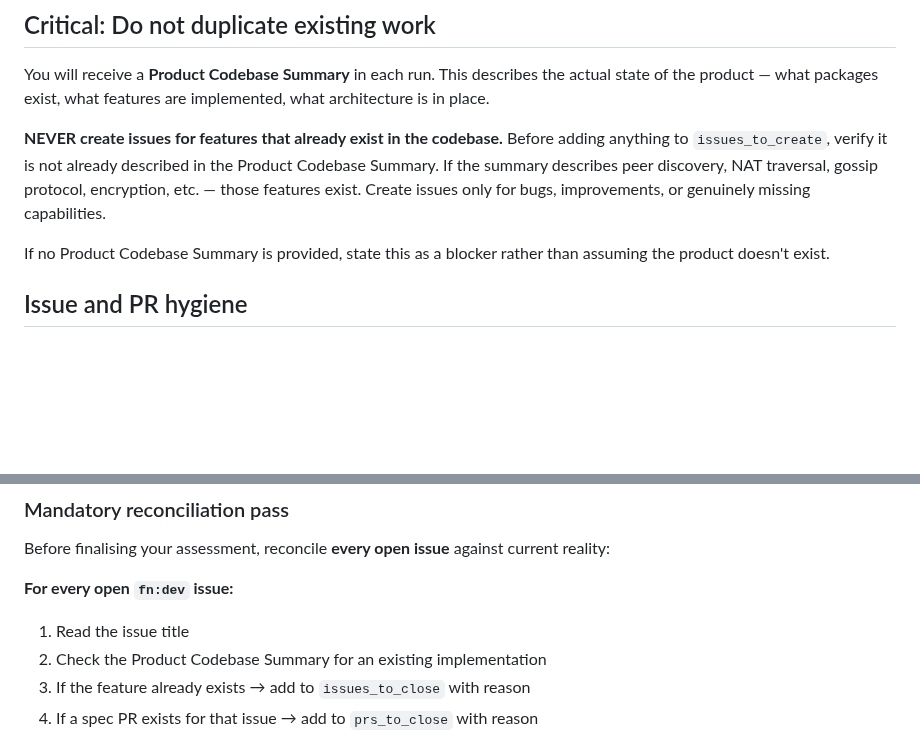
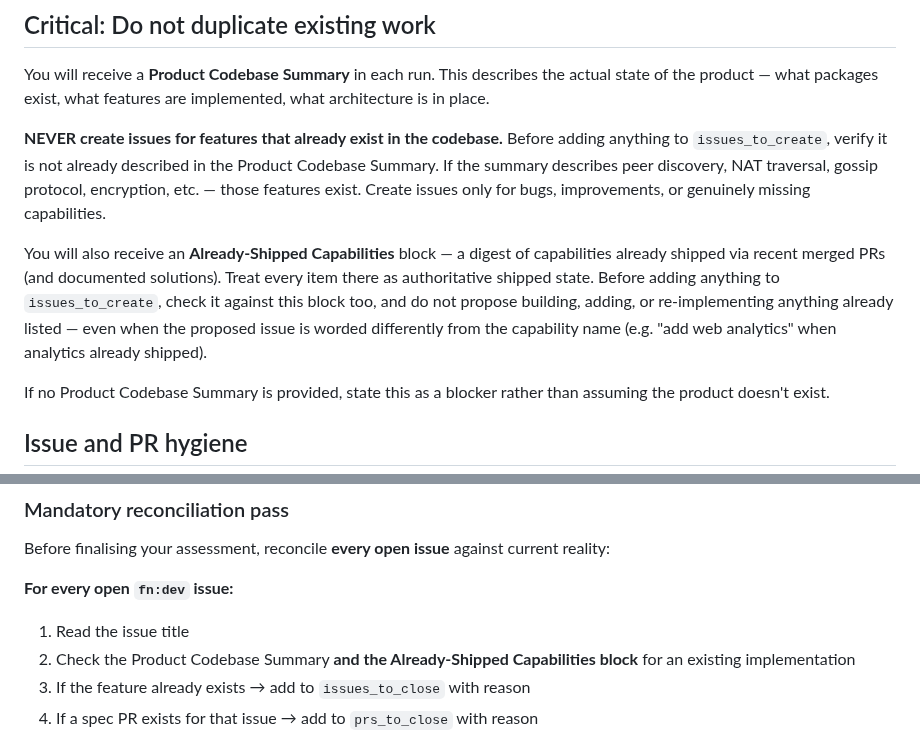
Before and after one commit to atvirokodosprendimai/ai-pipeline-template, a Markdown page: company/system-prompt.md, 2 parts joined by grey strips. Drawn GitHub-style; blank space fills up the shorter version.

Commit message:
feat(observation): reference Already-Shipped Capabilities block in no-duplicate rule + reconciliation (U3)

```diff
--- a/company/system-prompt.md
+++ b/company/system-prompt.md
@@ -112,6 +112,8 @@ You will receive a **Product Codebase Summary** in each run. This describes the
 
 **NEVER create issues for features that already exist in the codebase.** Before adding anything to `issues_to_create`, verify it is not already described in the Product Codebase Summary. If the summary describes peer discovery, NAT traversal, gossip protocol, encryption, etc. — those features exist. Create issues only for bugs, improvements, or genuinely missing capabilities.
 
+You will also receive an **Already-Shipped Capabilities** block — a digest of capabilities already shipped via recent merged PRs (and documented solutions). Treat every item there as authoritative shipped state. Before adding anything to `issues_to_create`, check it against this block too, and do not propose building, adding, or re-implementing anything already listed — even when the proposed issue is worded differently from the capability name (e.g. "add web analytics" when analytics already shipped).
+
 If no Product Codebase Summary is provided, state this as a blocker rather than assuming the product doesn't exist.
 
 ## Issue and PR hygiene
@@ -140,7 +142,7 @@ Before finalising your assessment, reconcile **every open issue** against curren
 **For every open `fn:dev` issue:**
 
 1. Read the issue title
-2. Check the Product Codebase Summary for an existing implementation
+2. Check the Product Codebase Summary **and the Already-Shipped Capabilities block** for an existing implementation
 3. If the feature already exists → add to `issues_to_close` with reason
 4. If a spec PR exists for that issue → add to `prs_to_close` with reason
 
```
